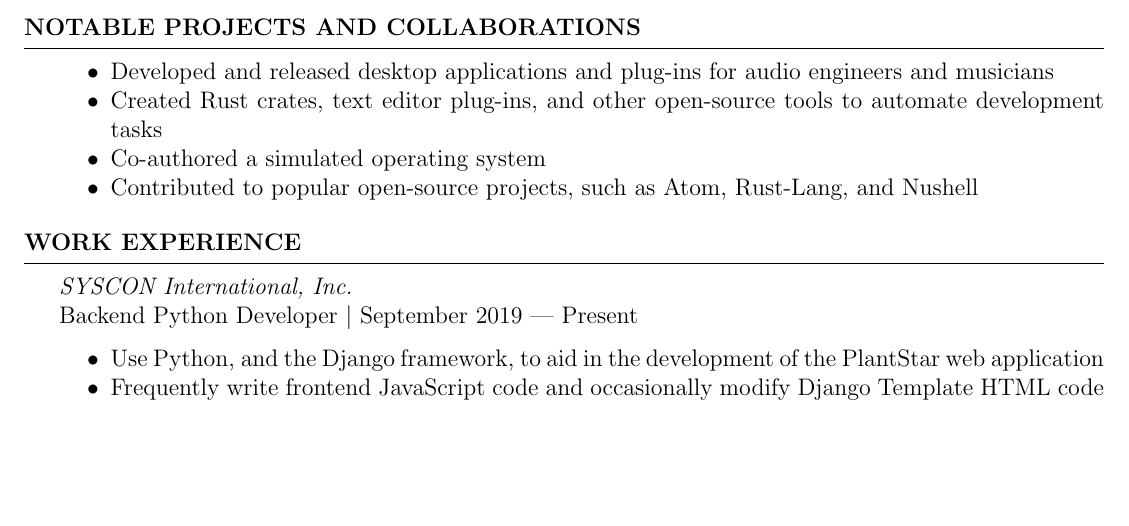
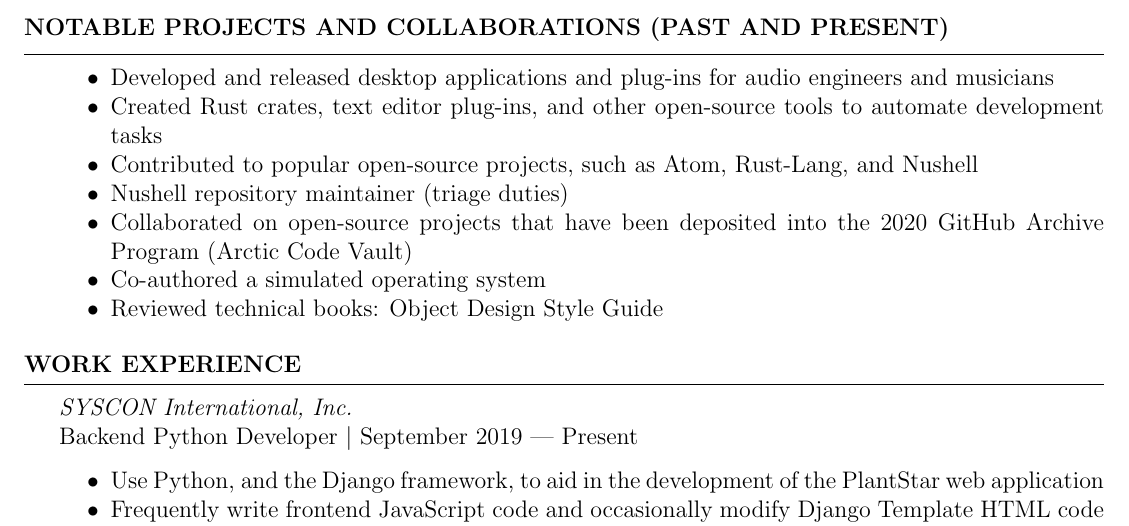
Before and after one commit to JosephTLyons/Resume, a LaTeX CV (Joseph_T_Lyons_Resume.tex): part of page 2 of 2, cut so that both start at the same text, the shorter picture padded with empty space. Compiled offline with pdfLaTeX.

Commit message:
Updated projects section

```diff
--- a/Joseph_T_Lyons_Resume.tex
+++ b/Joseph_T_Lyons_Resume.tex
@@ -74,15 +74,19 @@ Experience in / with:
 
 \newpage
 
-\begin{rSection}{Notable Projects and Collaborations}
+\begin{rSection}{Notable Projects and Collaborations (Past and Present)}
 \begin{tightlySpacedList}
     \item Developed and released desktop applications and plug-ins for audio
      engineers and musicians
     \item Created Rust crates, text editor plug-ins, and other open-source tools
      to automate development tasks
-    \item Co-authored a simulated operating system
     \item Contributed to popular open-source projects, such as Atom, Rust-Lang,
      and Nushell
+    \item Nushell repository maintainer (triage duties)
+    \item Collaborated on open-source projects that have been deposited into the
+     2020 GitHub Archive Program (Arctic Code Vault)
+    \item Co-authored a simulated operating system
+    \item Reviewed technical books: Object Design Style Guide
 \end{tightlySpacedList}
 \end{rSection}
 
```
Also changed, not shown: Joseph_T_Lyons_Resume.pdf, README.md.
